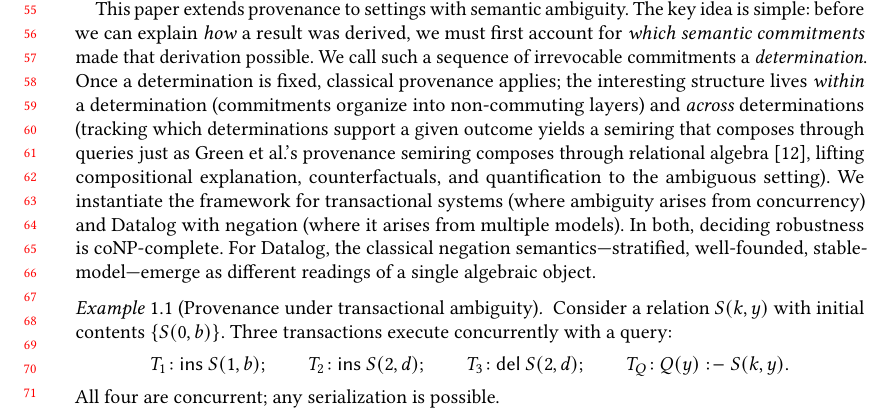
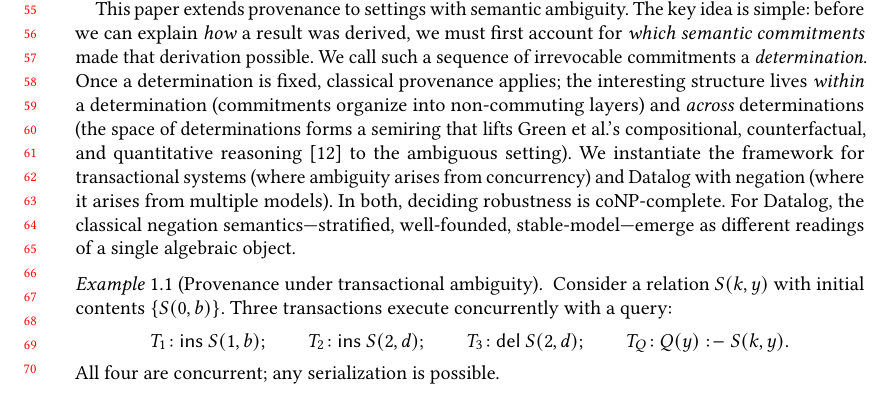
Before and after one commit to jhellerstein/provenance, a LaTeX paper (main.tex): part of page 2 of 30, cut so that both start at the same text, the shorter picture padded with empty space. Compiled offline with pdfLaTeX.

Commit message:
Compress across-determinations parenthetical

```diff
--- a/main.tex
+++ b/main.tex
@@ -149,11 +149,9 @@ We call such a sequence of irrevocable commitments a \emph{determination}.
 Once a determination is fixed, classical provenance applies; the
 interesting structure lives \emph{within} a determination (commitments
 organize into non-commuting layers) and \emph{across} determinations
-(tracking which determinations support a given outcome yields a semiring
-that composes through queries just as Green et al.'s provenance semiring
-composes through relational algebra~\cite{green2007provenance}, lifting
-compositional explanation, counterfactuals, and quantification to the
-ambiguous setting).
+(the space of determinations forms a semiring that lifts Green et
+al.'s compositional, counterfactual, and quantitative
+reasoning~\cite{green2007provenance} to the ambiguous setting).
 We instantiate the framework for transactional systems (where ambiguity
 arises from concurrency) and Datalog with negation (where it arises from
 multiple models).
```
